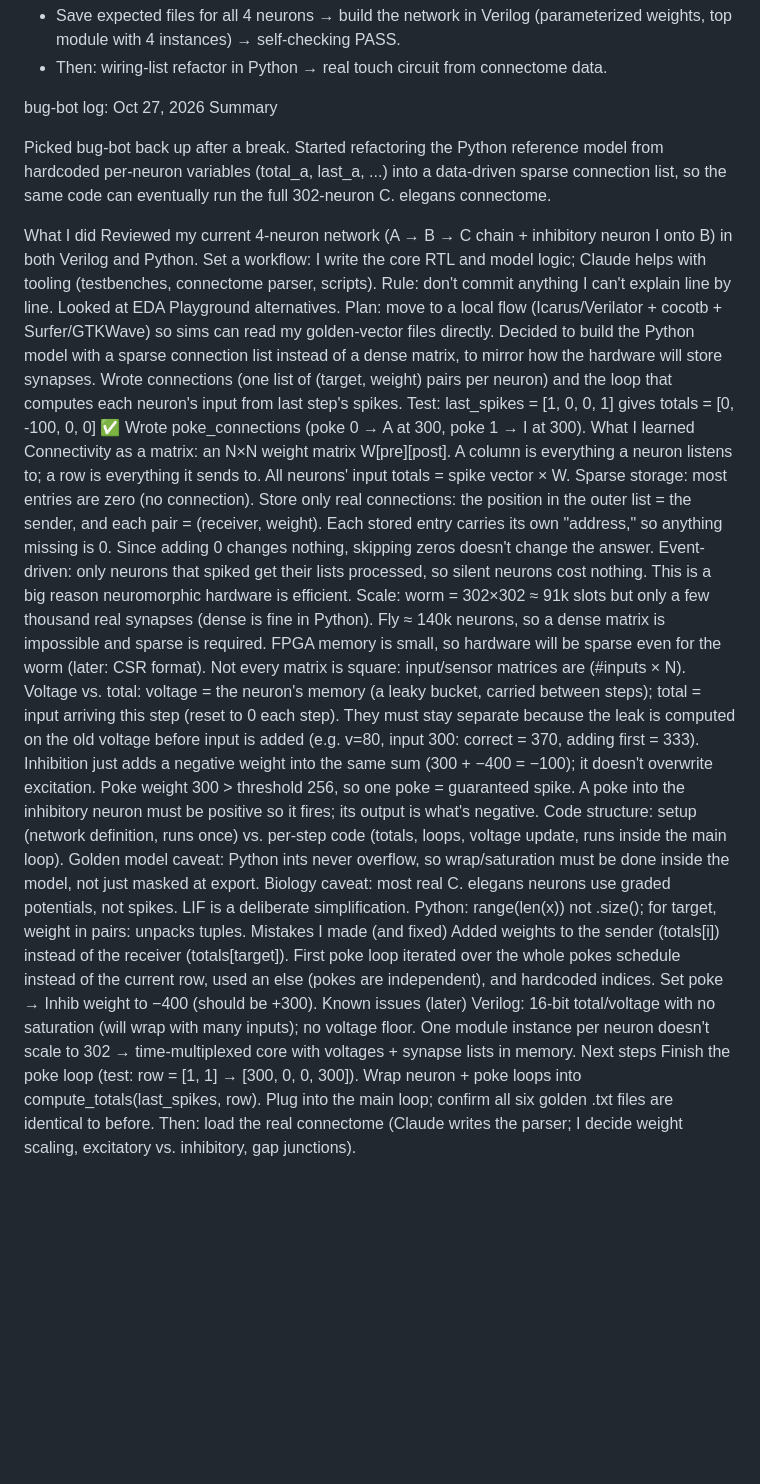
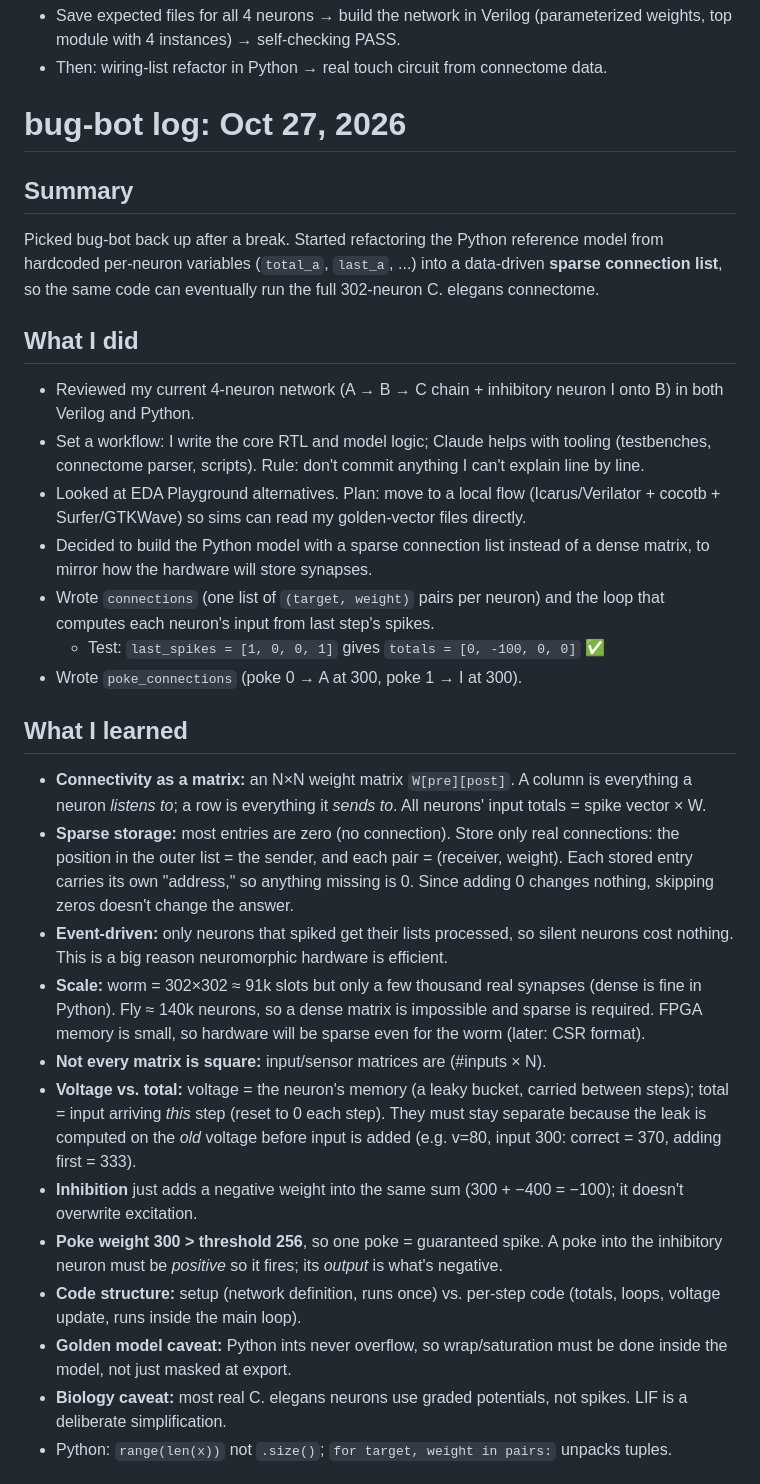
Before and after one commit to shivankusingh/bug-bot, a Markdown page: log.md, the part around one of its changes. Drawn GitHub-style; blank space fills up the shorter version.

Commit message:
Refactor bug-bot log for clarity and structure
Refactored the bug-bot log to improve clarity and structure. Updated the summary and added sections for what was done, learned, mistakes, known issues, and next steps.

```diff
--- a/log.md
+++ b/log.md
@@ -105,41 +105,31 @@ Make sure to plan out circuit before hand
 - Then: wiring-list refactor in Python → real touch circuit from connectome data.
 
 
-bug-bot log: Oct 27, 2026
-Summary
+# bug-bot log: Oct 27, 2026
 
-Picked bug-bot back up after a break. Started refactoring the Python reference model from hardcoded per-neuron variables (total_a, last_a, ...) into a data-driven sparse connection list, so the same code can eventually run the full 302-neuron C. elegans connectome.
+## Summary
+Picked bug-bot back up after a break. Started refactoring the Python reference model from hardcoded per-neuron variables (`total_a`, `last_a`, ...) into a data-driven **sparse connection list**, so the same code can eventually run the full 302-neuron C. elegans connectome.
 
-What I did
-Reviewed my current 4-neuron network (A → B → C chain + inhibitory neuron I onto B) in both Verilog and Python.
-Set a workflow: I write the core RTL and model logic; Claude helps with tooling (testbenches, connectome parser, scripts). Rule: don't commit anything I can't explain line by line.
-Looked at EDA Playground alternatives. Plan: move to a local flow (Icarus/Verilator + cocotb + Surfer/GTKWave) so sims can read my golden-vector files directly.
-Decided to build the Python model with a sparse connection list instead of a dense matrix, to mirror how the hardware will store synapses.
-Wrote connections (one list of (target, weight) pairs per neuron) and the loop that computes each neuron's input from last step's spikes.
-Test: last_spikes = [1, 0, 0, 1] gives totals = [0, -100, 0, 0] ✅
-Wrote poke_connections (poke 0 → A at 300, poke 1 → I at 300).
-What I learned
-Connectivity as a matrix: an N×N weight matrix W[pre][post]. A column is everything a neuron listens to; a row is everything it sends to. All neurons' input totals = spike vector × W.
-Sparse storage: most entries are zero (no connection). Store only real connections: the position in the outer list = the sender, and each pair = (receiver, weight). Each stored entry carries its own "address," so anything missing is 0. Since adding 0 changes nothing, skipping zeros doesn't change the answer.
-Event-driven: only neurons that spiked get their lists processed, so silent neurons cost nothing. This is a big reason neuromorphic hardware is efficient.
-Scale: worm = 302×302 ≈ 91k slots but only a few thousand real synapses (dense is fine in Python). Fly ≈ 140k neurons, so a dense matrix is impossible and sparse is required. FPGA memory is small, so hardware will be sparse even for the worm (later: CSR format).
-Not every matrix is square: input/sensor matrices are (#inputs × N).
-Voltage vs. total: voltage = the neuron's memory (a leaky bucket, carried between steps); total = input arriving this step (reset to 0 each step). They must stay separate because the leak is computed on the old voltage before input is added (e.g. v=80, input 300: correct = 370, adding first = 333).
-Inhibition just adds a negative weight into the same sum (300 + −400 = −100); it doesn't overwrite excitation.
-Poke weight 300 > threshold 256, so one poke = guaranteed spike. A poke into the inhibitory neuron must be positive so it fires; its output is what's negative.
-Code structure: setup (network definition, runs once) vs. per-step code (totals, loops, voltage update, runs inside the main loop).
-Golden model caveat: Python ints never overflow, so wrap/saturation must be done inside the model, not just masked at export.
-Biology caveat: most real C. elegans neurons use graded potentials, not spikes. LIF is a deliberate simplification.
-Python: range(len(x)) not .size(); for target, weight in pairs: unpacks tuples.
-Mistakes I made (and fixed)
-Added weights to the sender (totals[i]) instead of the receiver (totals[target]).
-First poke loop iterated over the whole pokes schedule instead of the current row, used an else (pokes are independent), and hardcoded indices.
-Set poke → Inhib weight to −400 (should be +300).
-Known issues (later)
-Verilog: 16-bit total/voltage with no saturation (will wrap with many inputs); no voltage floor.
-One module instance per neuron doesn't scale to 302 → time-multiplexed core with voltages + synapse lists in memory.
-Next steps
-Finish the poke loop (test: row = [1, 1] → [300, 0, 0, 300]).
-Wrap neuron + poke loops into compute_totals(last_spikes, row).
-Plug into the main loop; confirm all six golden .txt files are identical to before.
-Then: load the real connectome (Claude writes the parser; I decide weight scaling, excitatory vs. inhibitory, gap junctions).
+## What I did
+- Reviewed my current 4-neuron network (A → B → C chain + inhibitory neuron I onto B) in both Verilog and Python.
+- Set a workflow: I write the core RTL and model logic; Claude helps with tooling (testbenches, connectome parser, scripts). Rule: don't commit anything I can't explain line by line.
+- Looked at EDA Playground alternatives. Plan: move to a local flow (Icarus/Verilator + cocotb + Surfer/GTKWave) so sims can read my golden-vector files directly.
+- Decided to build the Python model with a sparse connection list instead of a dense matrix, to mirror how the hardware will store synapses.
+- Wrote `connections` (one list of `(target, weight)` pairs per neuron) and the loop that computes each neuron's input from last step's spikes.
+  - Test: `last_spikes = [1, 0, 0, 1]` gives `totals = [0, -100, 0, 0]` ✅
+- Wrote `poke_connections` (poke 0 → A at 300, poke 1 → I at 300).
+
+## What I learned
+- **Connectivity as a matrix:** an N×N weight matrix `W[pre][post]`. A column is everything a neuron *listens to*; a row is everything it *sends to*. All neurons' input totals = spike vector × W.
+- **Sparse storage:** most entries are zero (no connection). Store only real connections: the position in the outer list = the sender, and each pair = (receiver, weight). Each stored entry carries its own "address," so anything missing is 0. Since adding 0 changes nothing, skipping zeros doesn't change the answer.
+- **Event-driven:** only neurons that spiked get their lists processed, so silent neurons cost nothing. This is a big reason neuromorphic hardware is efficient.
+- **Scale:** worm = 302×302 ≈ 91k slots but only a few thousand real synapses (dense is fine in Python). Fly ≈ 140k neurons, so a dense matrix is impossible and sparse is required. FPGA memory is small, so hardware will be sparse even for the worm (later: CSR format).
+- **Not every matrix is square:** input/sensor matrices are (#inputs × N).
+- **Voltage vs. total:** voltage = the neuron's memory (a leaky bucket, carried between steps); total = input arriving *this* step (reset to 0 each step). They must stay separate because the leak is computed on the *old* voltage before input is added (e.g. v=80, input 300: correct = 370, adding first = 333).
+- **Inhibition** just adds a negative weight into the same sum (300 + −400 = −100); it doesn't overwrite excitation.
+- **Poke weight 300 > threshold 256**, so one poke = guaranteed spike. A poke into the inhibitory neuron must be *positive* so it fires; its *output* is what's negative.
+- **Code structure:** setup (network definition, runs once) vs. per-step code (totals, loops, voltage update, runs inside the main loop).
+- **Golden model caveat:** Python ints never overflow, so wrap/saturation must be done inside the model, not just masked at export.
+- **Biology caveat:** most real C. elegans neurons use graded potentials, not spikes. LIF is a deliberate simplification.
+- Python: `range(len(x))` not `.size()`; `for target, weight in pairs:` unpacks tuples.
+
```
Also changed, not shown: other parts of log.md (+14 -0 lines).
